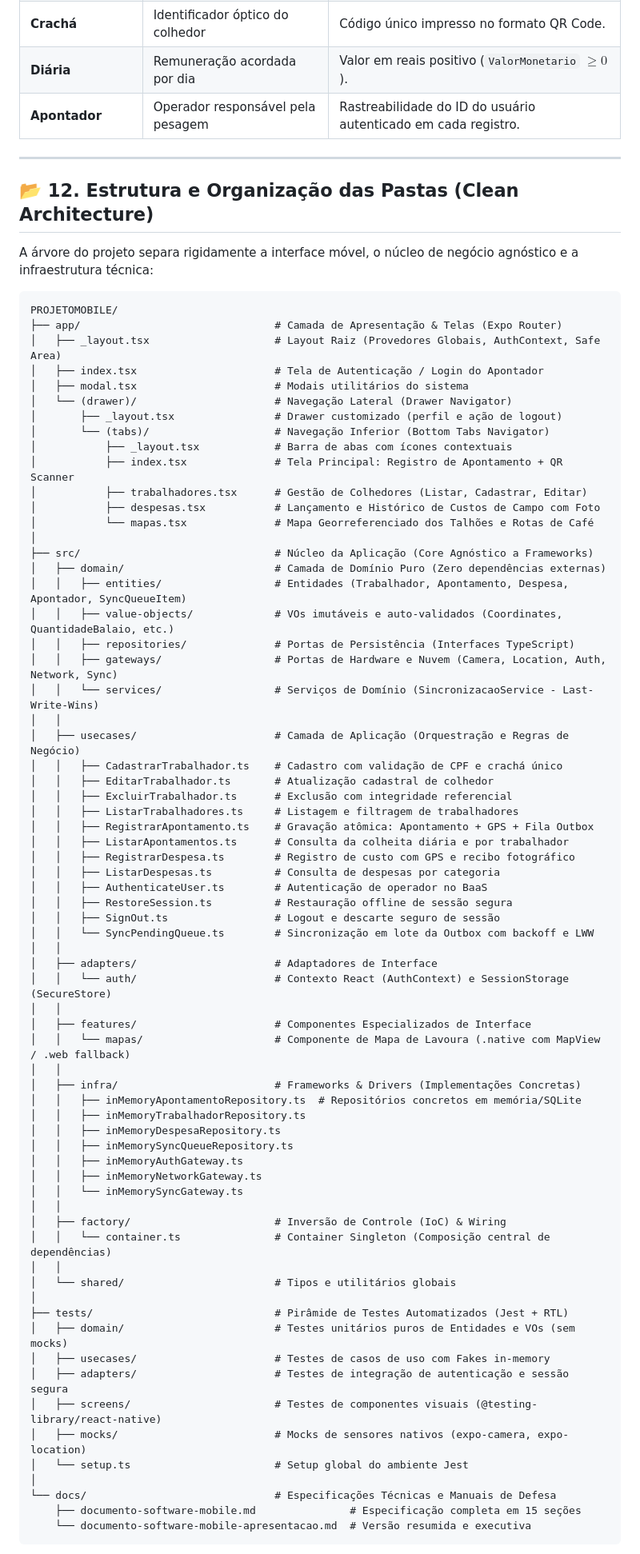
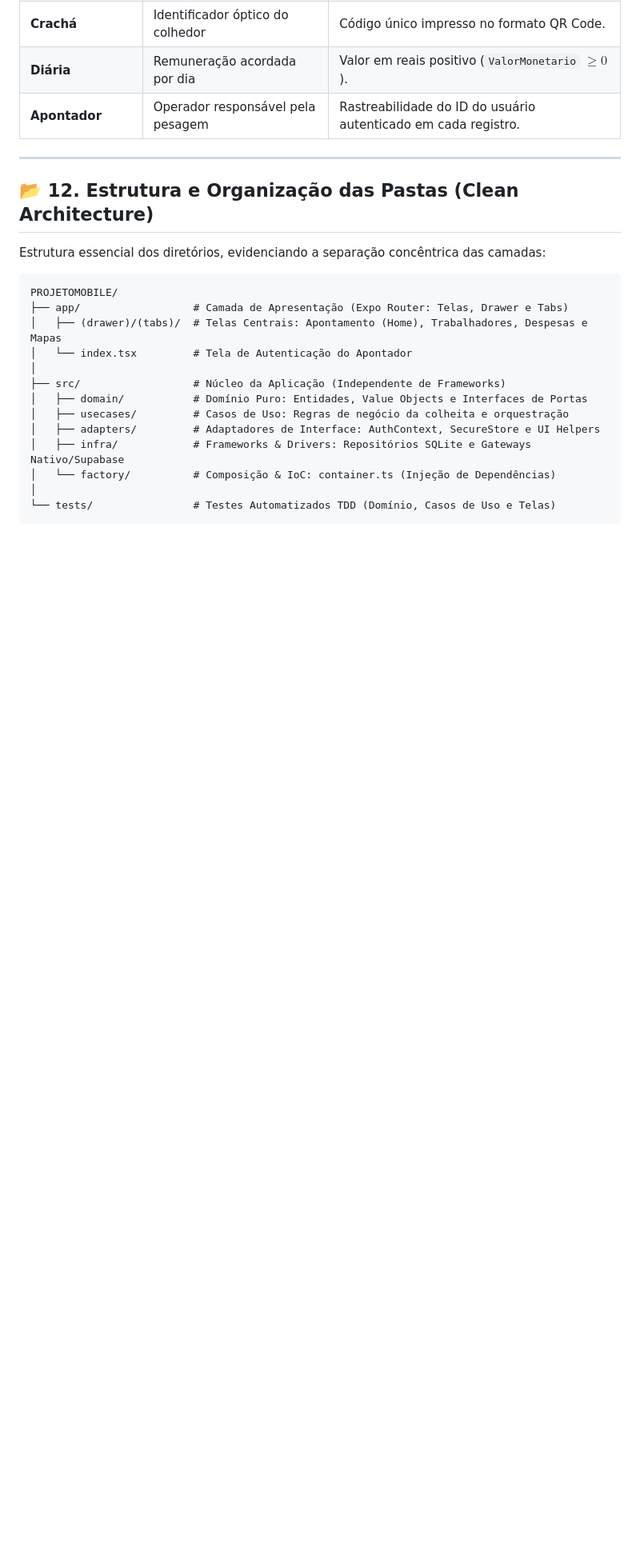
Before and after one commit to JoaoPedroScalioni/MOBILEEE, a Markdown page: docs/documento-software-mobile-apresentacao.md, the part around one of its changes. Shown at 80% size. Drawn GitHub-style; blank space fills up the shorter version.

Commit message:
docs: resumir arvore de pastas na apresentacao

````diff
--- a/docs/documento-software-mobile-apresentacao.md
+++ b/docs/documento-software-mobile-apresentacao.md
@@ -539,75 +539,21 @@ A modelagem reflete o vocabulário fidedigno da colheita cafeeira:
 
 ## 📂 12. Estrutura e Organização das Pastas (Clean Architecture)
 
-A árvore do projeto separa rigidamente a interface móvel, o núcleo de negócio agnóstico e a infraestrutura técnica:
+Estrutura essencial dos diretórios, evidenciando a separação concêntrica das camadas:
 
 ```text
 PROJETOMOBILE/
-├── app/                               # Camada de Apresentação & Telas (Expo Router)
-│   ├── _layout.tsx                    # Layout Raiz (Provedores Globais, AuthContext, Safe Area)
-│   ├── index.tsx                      # Tela de Autenticação / Login do Apontador
-│   ├── modal.tsx                      # Modais utilitários do sistema
-│   └── (drawer)/                      # Navegação Lateral (Drawer Navigator)
-│       ├── _layout.tsx                # Drawer customizado (perfil e ação de logout)
-│       └── (tabs)/                    # Navegação Inferior (Bottom Tabs Navigator)
-│           ├── _layout.tsx            # Barra de abas com ícones contextuais
-│           ├── index.tsx              # Tela Principal: Registro de Apontamento + QR Scanner
-│           ├── trabalhadores.tsx      # Gestão de Colhedores (Listar, Cadastrar, Editar)
-│           ├── despesas.tsx           # Lançamento e Histórico de Custos de Campo com Foto
-│           └── mapas.tsx              # Mapa Georreferenciado dos Talhões e Rotas de Café
+├── app/                  # Camada de Apresentação (Expo Router: Telas, Drawer e Tabs)
+│   ├── (drawer)/(tabs)/  # Telas Centrais: Apontamento (Home), Trabalhadores, Despesas e Mapas
+│   └── index.tsx         # Tela de Autenticação do Apontador
 │
-├── src/                               # Núcleo da Aplicação (Core Agnóstico a Frameworks)
-│   ├── domain/                        # Camada de Domínio Puro (Zero dependências externas)
-│   │   ├── entities/                  # Entidades (Trabalhador, Apontamento, Despesa, Apontador, SyncQueueItem)
-│   │   ├── value-objects/             # VOs imutáveis e auto-validados (Coordinates, QuantidadeBalaio, etc.)
-│   │   ├── repositories/              # Portas de Persistência (Interfaces TypeScript)
-│   │   ├── gateways/                  # Portas de Hardware e Nuvem (Camera, Location, Auth, Network, Sync)
-│   │   └── services/                  # Serviços de Domínio (SincronizacaoService - Last-Write-Wins)
-│   │
-│   ├── usecases/                      # Camada de Aplicação (Orquestração e Regras de Negócio)
-│   │   ├── CadastrarTrabalhador.ts    # Cadastro com validação de CPF e crachá único
-│   │   ├── EditarTrabalhador.ts       # Atualização cadastral de colhedor
-│   │   ├── ExcluirTrabalhador.ts      # Exclusão com integridade referencial
-│   │   ├── ListarTrabalhadores.ts     # Listagem e filtragem de trabalhadores
-│   │   ├── RegistrarApontamento.ts    # Gravação atômica: Apontamento + GPS + Fila Outbox
-│   │   ├── ListarApontamentos.ts      # Consulta da colheita diária e por trabalhador
-│   │   ├── RegistrarDespesa.ts        # Registro de custo com GPS e recibo fotográfico
-│   │   ├── ListarDespesas.ts          # Consulta de despesas por categoria
-│   │   ├── AuthenticateUser.ts        # Autenticação de operador no BaaS
-│   │   ├── RestoreSession.ts          # Restauração offline de sessão segura
-│   │   ├── SignOut.ts                 # Logout e descarte seguro de sessão
-│   │   └── SyncPendingQueue.ts        # Sincronização em lote da Outbox com backoff e LWW
-│   │
-│   ├── adapters/                      # Adaptadores de Interface
-│   │   └── auth/                      # Contexto React (AuthContext) e SessionStorage (SecureStore)
-│   │
-│   ├── features/                      # Componentes Especializados de Interface
-│   │   └── mapas/                     # Componente de Mapa de Lavoura (.native com MapView / .web fallback)
-│   │
-│   ├── infra/                         # Frameworks & Drivers (Implementações Concretas)
-│   │   ├── inMemoryApontamentoRepository.ts  # Repositórios concretos em memória/SQLite
-│   │   ├── inMemoryTrabalhadorRepository.ts
-│   │   ├── inMemoryDespesaRepository.ts
-│   │   ├── inMemorySyncQueueRepository.ts
-│   │   ├── inMemoryAuthGateway.ts
-│   │   ├── inMemoryNetworkGateway.ts
-│   │   └── inMemorySyncGateway.ts
-│   │
-│   ├── factory/                       # Inversão de Controle (IoC) & Wiring
-│   │   └── container.ts               # Container Singleton (Composição central de dependências)
-│   │
-│   └── shared/                        # Tipos e utilitários globais
+├── src/                  # Núcleo da Aplicação (Independente de Frameworks)
+│   ├── domain/           # Domínio Puro: Entidades, Value Objects e Interfaces de Portas
+│   ├── usecases/         # Casos de Uso: Regras de negócio da colheita e orquestração
+│   ├── adapters/         # Adaptadores de Interface: AuthContext, SecureStore e UI Helpers
+│   ├── infra/            # Frameworks & Drivers: Repositórios SQLite e Gateways Nativo/Supabase
+│   └── factory/          # Composição & IoC: container.ts (Injeção de Dependências)
 │
-├── tests/                             # Pirâmide de Testes Automatizados (Jest + RTL)
-│   ├── domain/                        # Testes unitários puros de Entidades e VOs (sem mocks)
-│   ├── usecases/                      # Testes de casos de uso com Fakes in-memory
-│   ├── adapters/                      # Testes de integração de autenticação e sessão segura
-│   ├── screens/                       # Testes de componentes visuais (@testing-library/react-native)
-│   ├── mocks/                         # Mocks de sensores nativos (expo-camera, expo-location)
-│   └── setup.ts                       # Setup global do ambiente Jest
-│
-└── docs/                              # Especificações Técnicas e Manuais de Defesa
-    ├── documento-software-mobile.md               # Especificação completa em 15 seções
-    └── documento-software-mobile-apresentacao.md  # Versão resumida e executiva
+└── tests/                # Testes Automatizados TDD (Domínio, Casos de Uso e Telas)
 ```
 
````
Also changed, not shown: other parts of docs/documento-software-mobile-apresentacao.md (+4 -4 lines).
